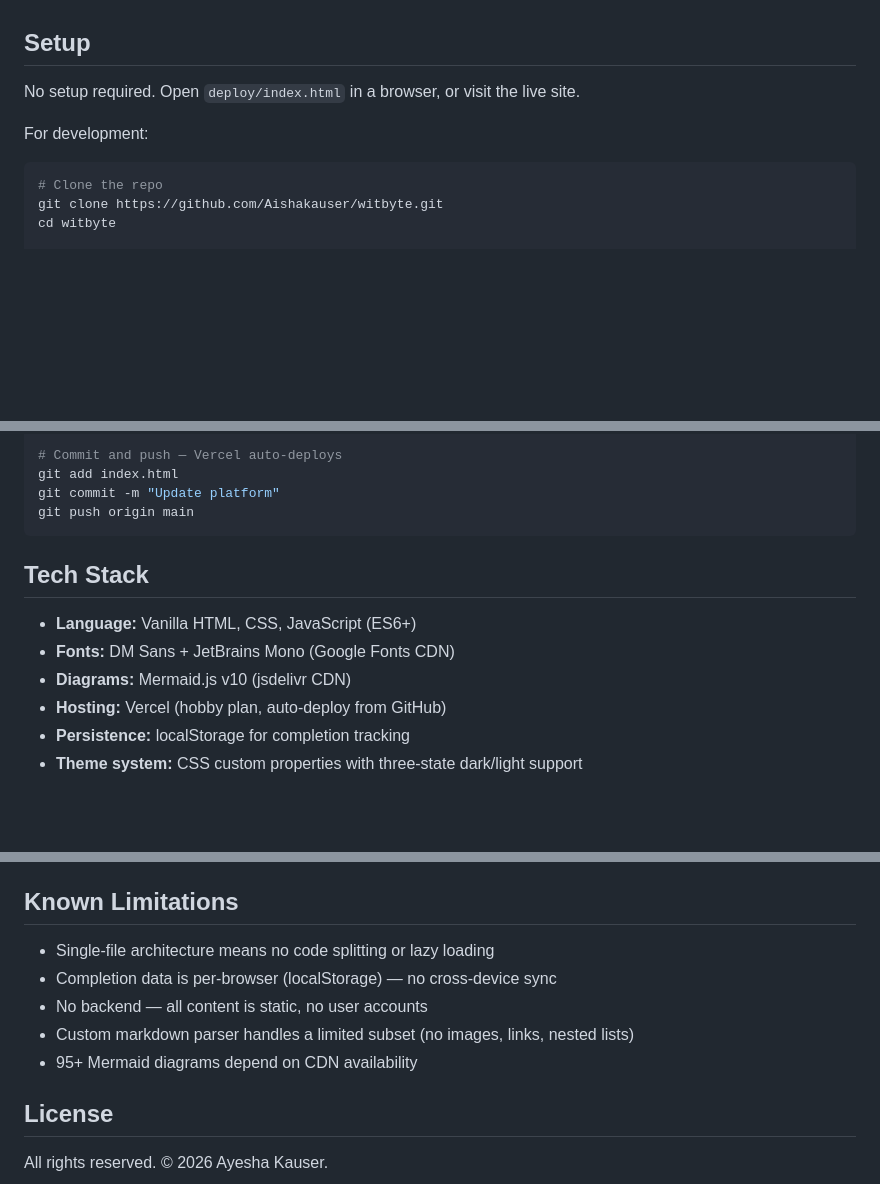
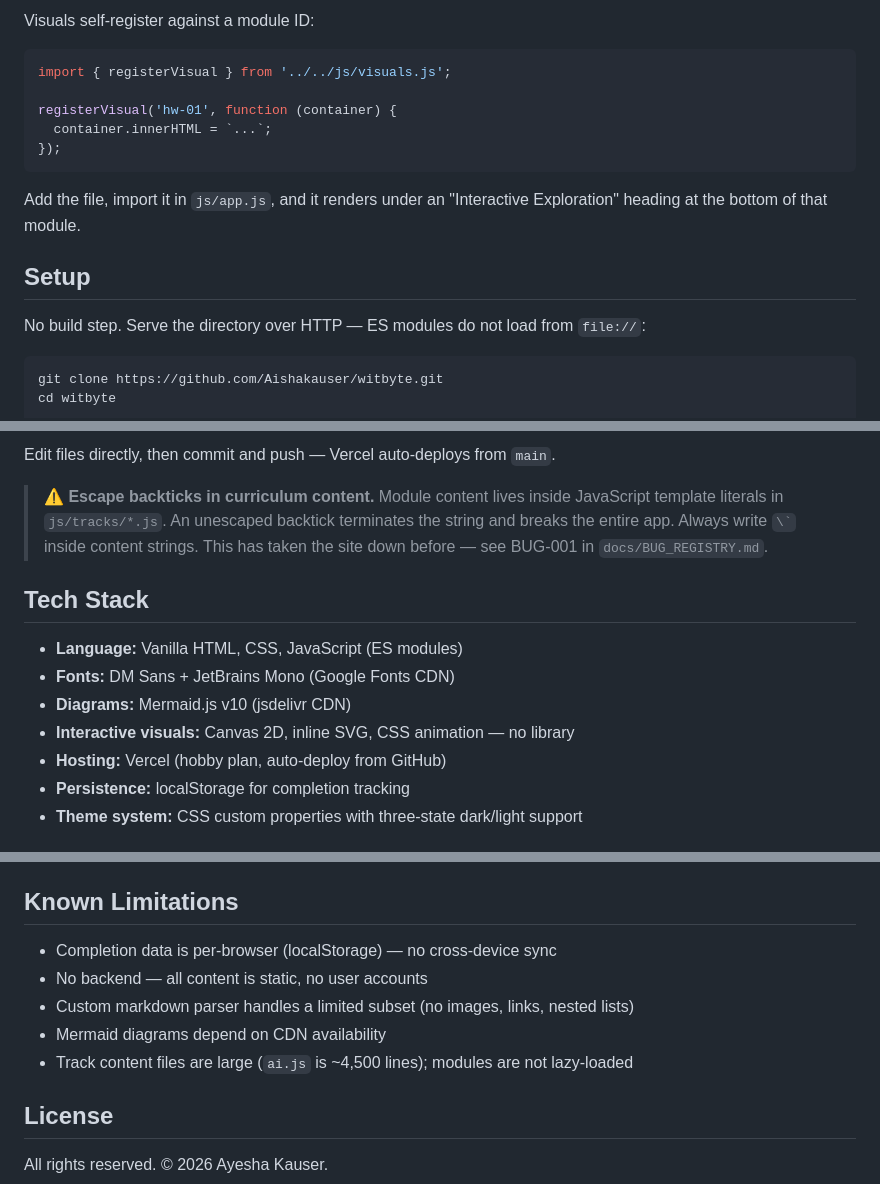
Before and after one commit to Aishakauser/witbyte, a Markdown page: README.md, 3 parts joined by grey strips. Rendered like a GitHub page; blank space fills up the shorter version.

````diff
--- a/README.md
+++ b/README.md
@@ -30,11 +66,20 @@ See `docs/` for comprehensive documentation: file commentary, execution flows, f
+Visuals self-register against a module ID:
+
+```javascript
+import { registerVisual } from '../../js/visuals.js';
+
+registerVisual('hw-01', function (container) {
+  container.innerHTML = `...`;
+});
+```
+
+Add the file, import it in `js/app.js`, and it renders under an "Interactive Exploration" heading at the bottom of that module.
+
 ## Setup
 
-No setup required. Open `deploy/index.html` in a browser, or visit the live site.
-
-For development:
+No build step. Serve the directory over HTTP — ES modules do not load from `file://`:
 
 ```bash
-# Clone the repo
 git clone https://github.com/Aishakauser/witbyte.git
 cd witbyte
 
@@ -50,15 +89,14 @@ with open('deploy/index.html', 'w') as f:
 
-# Commit and push — Vercel auto-deploys
-git add index.html
-git commit -m "Update platform"
-git push origin main
-```
+Edit files directly, then commit and push — Vercel auto-deploys from `main`.
+
+> **⚠️ Escape backticks in curriculum content.** Module content lives inside JavaScript template literals in `js/tracks/*.js`. An unescaped backtick terminates the string and breaks the entire app. Always write `` \` `` inside content strings. This has taken the site down before — see BUG-001 in `docs/BUG_REGISTRY.md`.
 
 ## Tech Stack
 
-- **Language:** Vanilla HTML, CSS, JavaScript (ES6+)
+- **Language:** Vanilla HTML, CSS, JavaScript (ES modules)
 - **Fonts:** DM Sans + JetBrains Mono (Google Fonts CDN)
 - **Diagrams:** Mermaid.js v10 (jsdelivr CDN)
+- **Interactive visuals:** Canvas 2D, inline SVG, CSS animation — no library
 - **Hosting:** Vercel (hobby plan, auto-deploy from GitHub)
 - **Persistence:** localStorage for completion tracking
 - **Theme system:** CSS custom properties with three-state dark/light support
@@ -76,11 +114,11 @@ Comprehensive documentation lives in `docs/`:
 
 ## Known Limitations
 
-- Single-file architecture means no code splitting or lazy loading
 - Completion data is per-browser (localStorage) — no cross-device sync
 - No backend — all content is static, no user accounts
 - Custom markdown parser handles a limited subset (no images, links, nested lists)
-- 95+ Mermaid diagrams depend on CDN availability
+- Mermaid diagrams depend on CDN availability
+- Track content files are large (`ai.js` is ~4,500 lines); modules are not lazy-loaded
 
 ## License
 
````
Also changed, not shown: other parts of README.md (+48 -18 lines).
